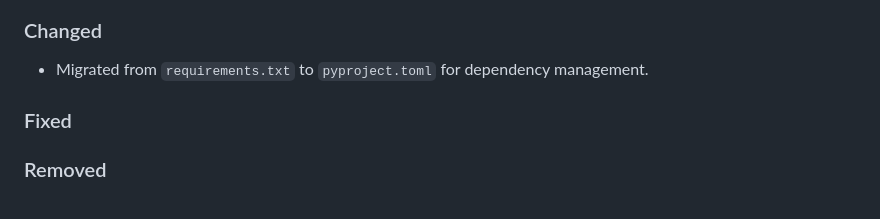
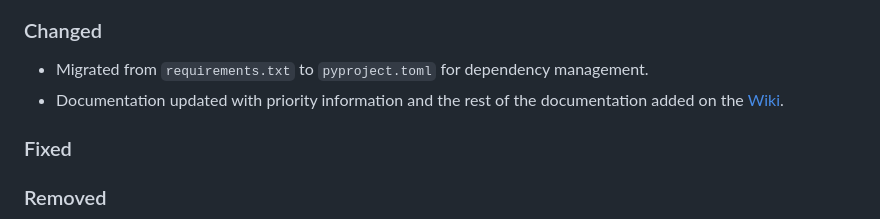
Before and after one commit to 6G-SANDBOX/TNLCM, a Markdown page: CHANGELOG.md, the part around the change. Rendered like a GitHub page.

Commit message:
Docs: update CHANGELOG with priority information and link to Wiki documentation

```diff
--- a/CHANGELOG.md
+++ b/CHANGELOG.md
@@ -7,6 +7,7 @@
 ### Changed
 
 - Migrated from `requirements.txt` to `pyproject.toml` for dependency management.
+- Documentation updated with priority information and the rest of the documentation added on the [Wiki](https://github.com/6G-SANDBOX/TNLCM/wiki).
 
 ### Fixed
 
```
